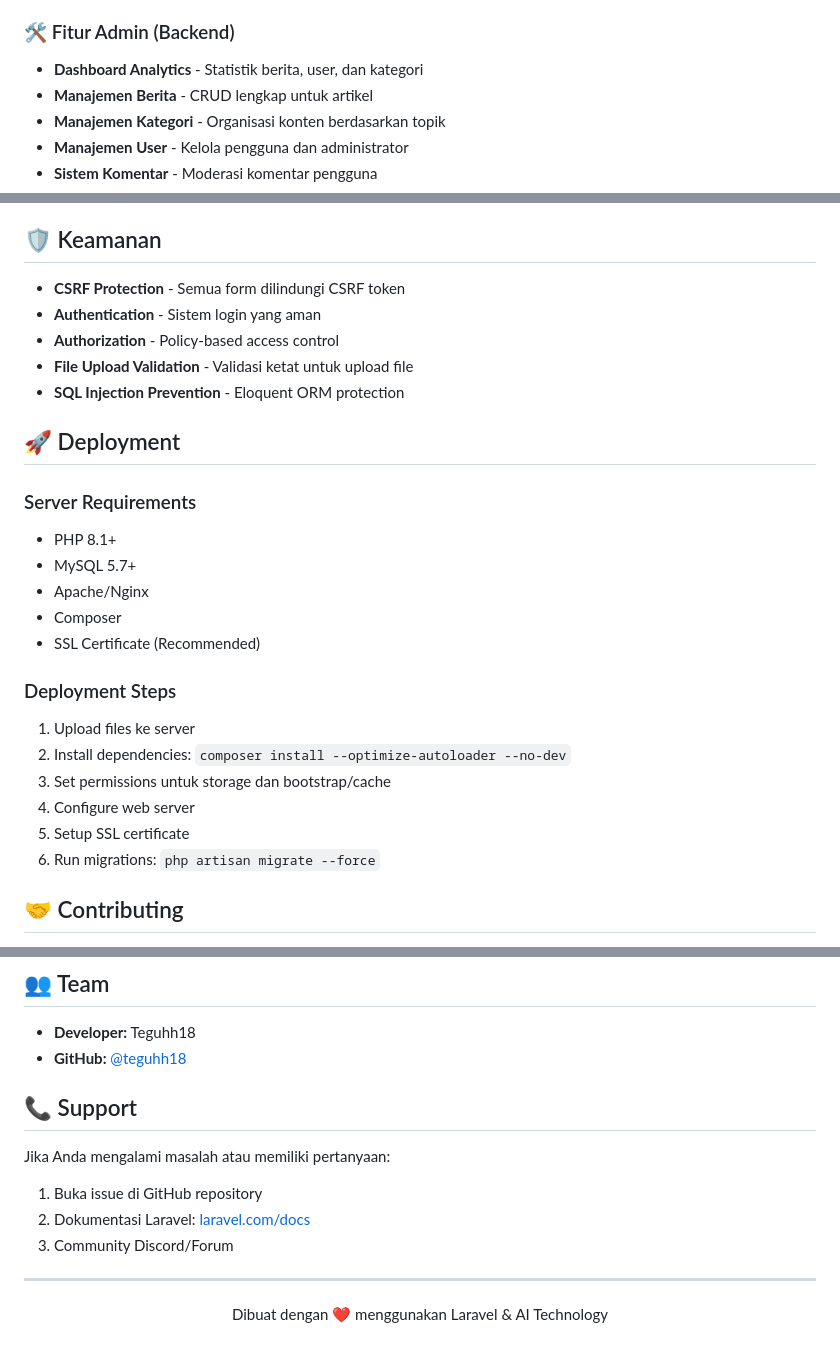
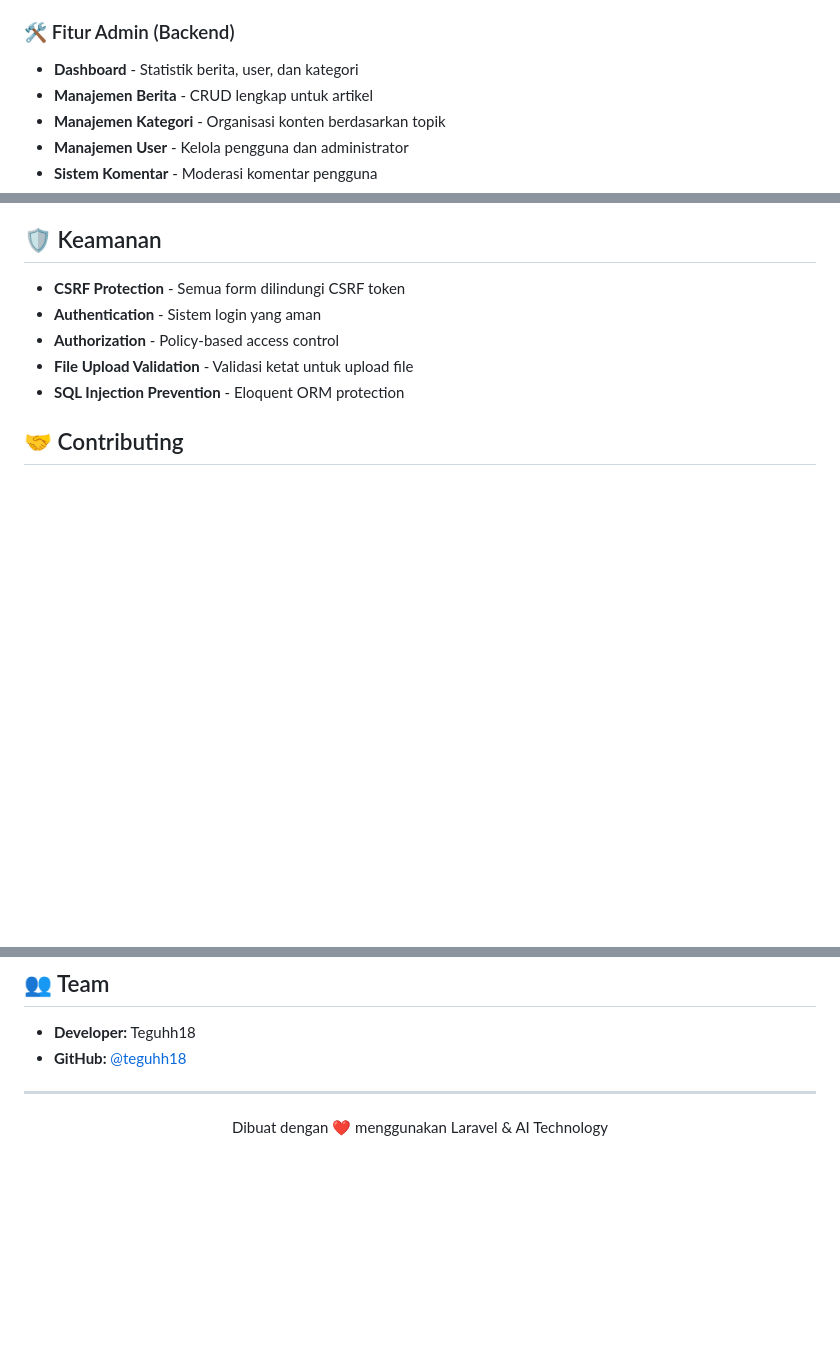
Before and after one commit to teguhh18/Web-Blog, a Markdown page: README.md, 3 parts joined by grey strips. Drawn GitHub-style; blank space fills up the shorter version.

```diff
--- a/README.md
+++ b/README.md
@@ -21,7 +21,7 @@ Sebuah platform berita modern yang dibangun dengan Laravel, dilengkapi dengan fi
 - **Responsive Design** - Tampilan optimal di semua perangkat
 
 ### 🛠️ Fitur Admin (Backend)
-- **Dashboard Analytics** - Statistik berita, user, dan kategori
+- **Dashboard** - Statistik berita, user, dan kategori
 - **Manajemen Berita** - CRUD lengkap untuk artikel
 - **Manajemen Kategori** - Organisasi konten berdasarkan topik
 - **Manajemen User** - Kelola pengguna dan administrator
@@ -196,22 +173,6 @@ Web-Blog/
 - **File Upload Validation** - Validasi ketat untuk upload file
 - **SQL Injection Prevention** - Eloquent ORM protection
 
-## 🚀 Deployment
-
-### Server Requirements
-- PHP 8.1+
-- MySQL 5.7+
-- Apache/Nginx
-- Composer
-- SSL Certificate (Recommended)
-
-### Deployment Steps
-1. Upload files ke server
-2. Install dependencies: `composer install --optimize-autoloader --no-dev`
-3. Set permissions untuk storage dan bootstrap/cache
-4. Configure web server
-5. Setup SSL certificate
-6. Run migrations: `php artisan migrate --force`
 
 ## 🤝 Contributing
 
@@ -230,13 +191,13 @@ Project ini menggunakan [MIT License](https://opensource.org/licenses/MIT).
 - **Developer:** Teguhh18
 - **GitHub:** [@teguhh18](https://github.com/teguhh18)
 
-## 📞 Support
+<!-- ## 📞 Contact
 
 Jika Anda mengalami masalah atau memiliki pertanyaan:
 
 1. Buka issue di GitHub repository
 2. Dokumentasi Laravel: [laravel.com/docs](https://laravel.com/docs)
-3. Community Discord/Forum
+3. Community Discord/Forum -->
 
 ---
 
```
Also changed, not shown: other parts of README.md (+13 -36 lines).
